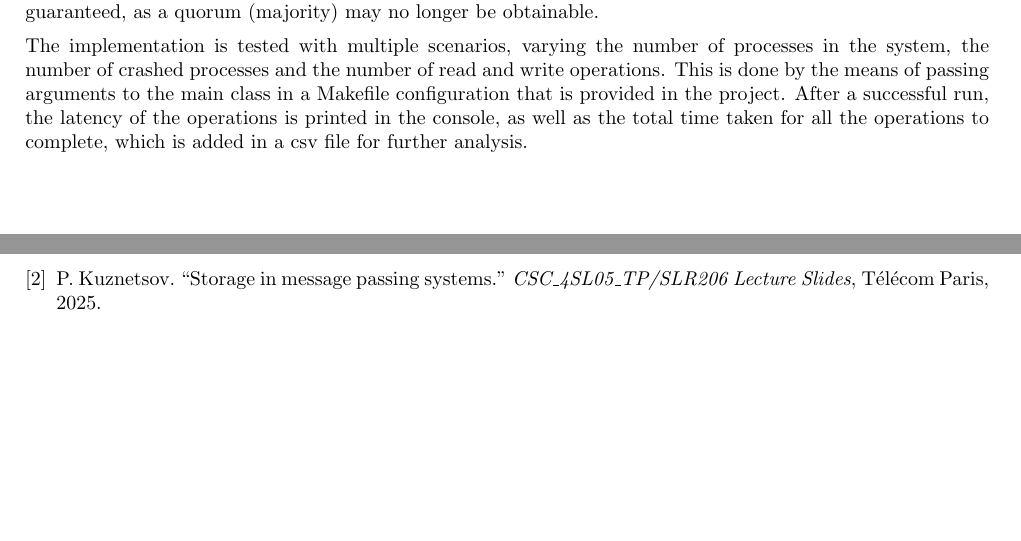
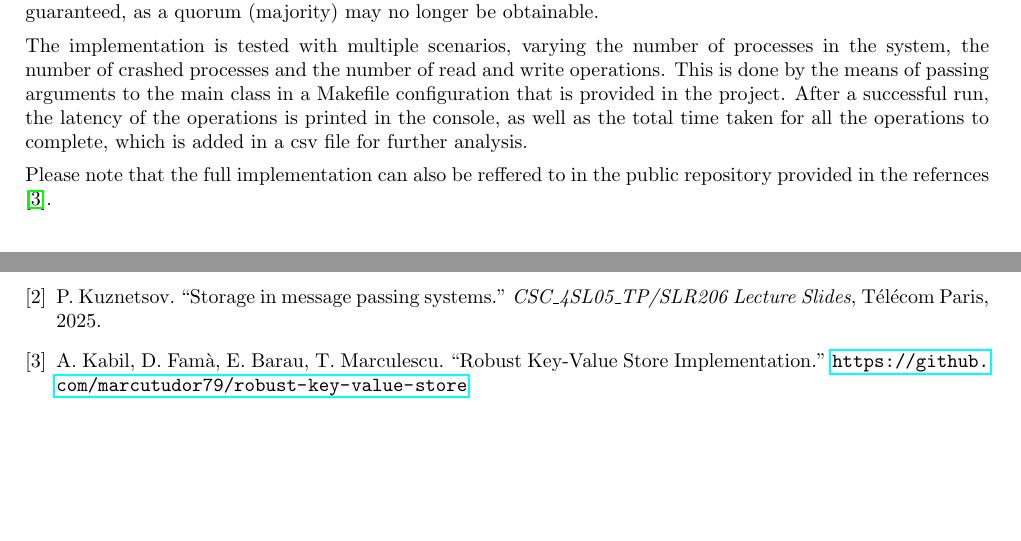
Before and after one commit to marcutudor79/robust-key-value-store, a LaTeX document (report/main.tex): two parts of pages 4 and 12 of 12, joined at a grey line, cut so that both start at the same text. Compiled offline with pdfLaTeX.

Commit message:
Add repository link in introduction and references

```diff
--- a/report/main.tex
+++ b/report/main.tex
@@ -111,6 +111,9 @@ the number of crashed processes and the number of read and write operations. Thi
 of passing arguments to the main class in a Makefile configuration that is provided in the project.
 After a successful run, the latency of the operations is printed in the console, as well as the total
 time taken for all the operations to complete, which is added in a csv file for further analysis.
+
+Please note that the full implementation can also be reffered to in the public repository provided
+in the refernces \cite{repository}.
 
 
 
@@ -542,5 +545,12 @@ P. Kuznetsov.
 ``Storage in message passing systems.''
 \textit{CSC\_4SL05\_TP/SLR206 Lecture Slides}, Télécom Paris, 2025.
 
+\bibitem{repository}
+A. Kabil, D. Famà, E. Barau, T. Marculescu.
+``Robust Key-Value Store Implementation.''
+\url{
+    https://github.com/marcutudor79/robust-key-value-store
+}
+
 \end{thebibliography}
 \end{document}
```
